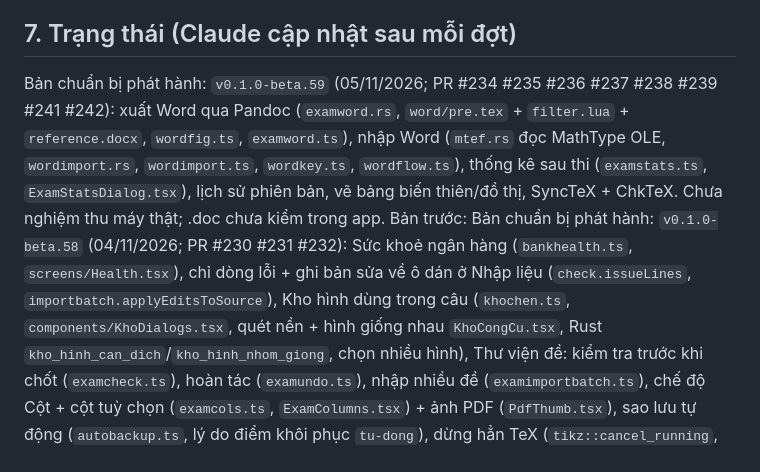
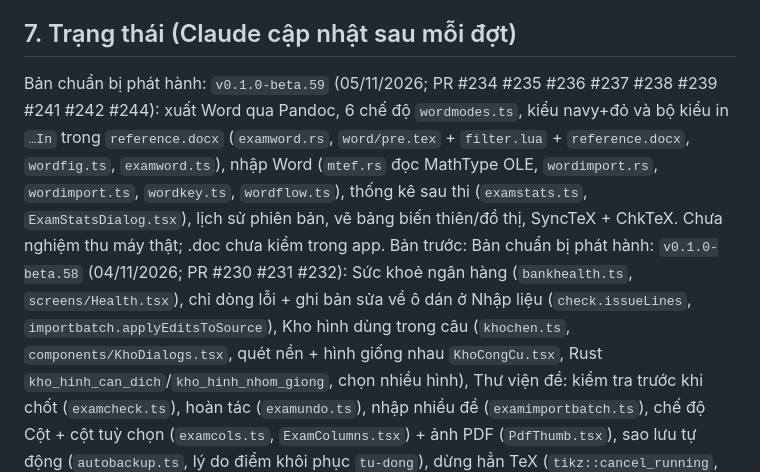
Before and after one commit to nvghy19112002-cmd/HEdu, a Markdown page: AGENTS.md, the part around the change. GitHub-like rendering.

```diff
--- a/AGENTS.md
+++ b/AGENTS.md
@@ -103,7 +103,7 @@ Claude không coi giải pháp trong phiếu là mệnh lệnh: nếu có cách
 - Mẫu báo cáo mặc định: (1) Đã làm · (2) Kiểm thử: số test, kết quả, giới hạn · (3) Git: nhánh, commit, PR · (4) Còn tồn · (5) Cần chủ dự án quyết định (chỉ khi thật cần). Không kể nhật ký dài trừ khi được yêu cầu điều tra.
 
 ## 7. Trạng thái (Claude cập nhật sau mỗi đợt)
-Bản chuẩn bị phát hành: `v0.1.0-beta.59` (05/11/2026; PR #234 #235 #236 #237 #238 #239 #241 #242): xuất Word qua Pandoc (`examword.rs`, `word/pre.tex` + `filter.lua` + `reference.docx`, `wordfig.ts`, `examword.ts`), nhập Word (`mtef.rs` đọc MathType OLE, `wordimport.rs`, `wordimport.ts`, `wordkey.ts`, `wordflow.ts`), thống kê sau thi (`examstats.ts`, `ExamStatsDialog.tsx`), lịch sử phiên bản, vẽ bảng biến thiên/đồ thị, SyncTeX + ChkTeX. Chưa nghiệm thu máy thật; .doc chưa kiểm trong app. Bản trước:
+Bản chuẩn bị phát hành: `v0.1.0-beta.59` (05/11/2026; PR #234 #235 #236 #237 #238 #239 #241 #242 #244): xuất Word qua Pandoc, 6 chế độ `wordmodes.ts`, kiểu navy+đỏ và bộ kiểu in `…In` trong `reference.docx` (`examword.rs`, `word/pre.tex` + `filter.lua` + `reference.docx`, `wordfig.ts`, `examword.ts`), nhập Word (`mtef.rs` đọc MathType OLE, `wordimport.rs`, `wordimport.ts`, `wordkey.ts`, `wordflow.ts`), thống kê sau thi (`examstats.ts`, `ExamStatsDialog.tsx`), lịch sử phiên bản, vẽ bảng biến thiên/đồ thị, SyncTeX + ChkTeX. Chưa nghiệm thu máy thật; .doc chưa kiểm trong app. Bản trước:
 Bản chuẩn bị phát hành: `v0.1.0-beta.58` (04/11/2026; PR #230 #231 #232): Sức khoẻ ngân hàng (`bankhealth.ts`, `screens/Health.tsx`), chỉ dòng lỗi + ghi bản sửa về ô dán ở Nhập liệu (`check.issueLines`, `importbatch.applyEditsToSource`), Kho hình dùng trong câu (`khochen.ts`, `components/KhoDialogs.tsx`, quét nền + hình giống nhau `KhoCongCu.tsx`, Rust `kho_hinh_can_dich`/`kho_hinh_nhom_giong`, chọn nhiều hình), Thư viện đề: kiểm tra trước khi chốt (`examcheck.ts`), hoàn tác (`examundo.ts`), nhập nhiều đề (`examimportbatch.ts`), chế độ Cột + cột tuỳ chọn (`examcols.ts`, `ExamColumns.tsx`) + ảnh PDF (`PdfThumb.tsx`), sao lưu tự động (`autobackup.ts`, lý do điểm khôi phục `tu-dong`), dừng hẳn TeX (`tikz::cancel_running`, `proc::run_job_fn`, lệnh `tikz_cancel`). Chưa nghiệm thu máy thật. Bản trước:
 Bản chuẩn bị phát hành: `v0.1.0-beta.57` (04/11/2026; PR #228): màn Nhập liệu kiểm lỗi và biên dịch thử theo bản đã sửa (kết quả gắn `src` mã đã dịch), giữ bản sửa khi bỏ/tick tệp (chuyển theo khoá tệp:dòng), Mở file .tex qua bộ đọc Rust, báo khối bt/vd (`ExIssueKind` `moi-truong-khac`); dịch TikZ bằng định dạng dựng sẵn `.fmt` (`tikz::format_for`, mylatexformat, tự dịch lại khi hỏng); rà trùng tăng dần (`dupimport` nhớ lần rà trước, chỉ dùng lại khi cùng kho và cùng lô). Chưa nghiệm thu máy thật. Bản trước:
 Bản chuẩn bị phát hành: `v0.1.0-beta.56` (04/11/2026; PR #222 #223 #224 #225 #226): Thư viện đề kiểu Finder + chọn nhiều đề (`examselect.ts`), thư mục riêng (`examfolders.ts`, thư mục trống lưu `exam-library/folders.json`), lọc loại đề, tìm trong nội dung .tex (`exam_search_text`, `khohinh::fold_lines`), xuất ma trận Excel và xuất trọn gói (`exammatrix.ts`, `exampack.ts`, `src-tauri/src/exampack.rs` ghi .xlsx có định dạng), trần cache hình TikZ (`tikz::prune_cache`), test Rust dùng `testutil` tự dọn thư mục tạm. Chưa nghiệm thu máy thật. Bản trước:
```
Also changed, not shown: GHI-CHU-PHAT-HANH.md (+2 -1 lines).
